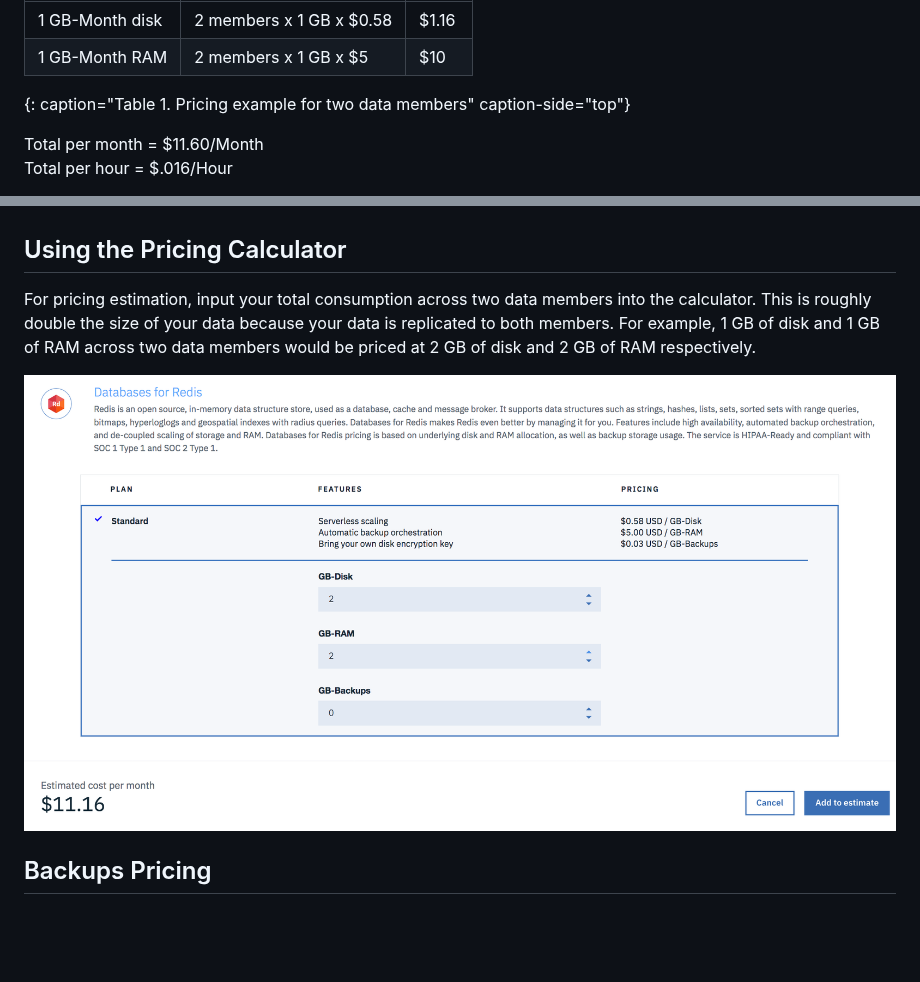
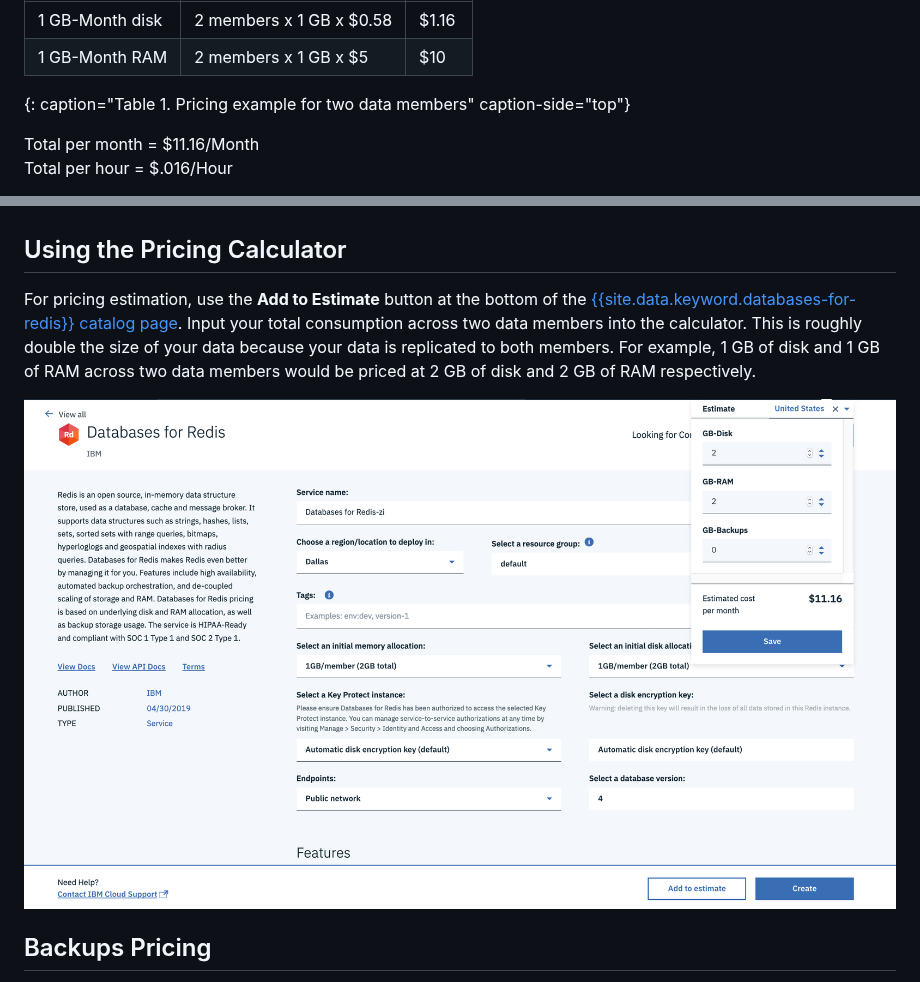
Before and after one commit to ibm-cloud-docs/databases-for-redis, a Markdown page: pricing.md, 2 parts joined by grey strips. GitHub-like rendering; pictures changed too: images/pricing-calc.png; blank space fills up the shorter version.

Commit message:
updating pricing page with new pricing calc

```diff
--- a/pricing.md
+++ b/pricing.md
@@ -32,6 +32,6 @@ Resources | Breakdown | Price
 1 GB-Month RAM | 2 members x 1 GB  x $5 | $10
 {: caption="Table 1. Pricing example for two data members" caption-side="top"}
 
-Total per month = $11.60/Month
+Total per month = $11.16/Month
 Total per hour = $.016/Hour
 
@@ -39,9 +39,8 @@ All prices here are in US dollars. To see pricing in your local currency, you ca
 {: .tip}
-
 
 ## Using the Pricing Calculator
 
-For pricing estimation, input your total consumption across two data members into the calculator. This is roughly double the size of your data because your data is replicated to both members. For example, 1 GB of disk and 1 GB of RAM across two data members would be priced at 2 GB of disk and 2 GB of RAM respectively.
+For pricing estimation, use the **Add to Estimate** button at the bottom of the [{{site.data.keyword.databases-for-redis}} catalog page](https://cloud.ibm.com/catalog/services/databases-for-redis). Input your total consumption across two data members into the calculator. This is roughly double the size of your data because your data is replicated to both members. For example, 1 GB of disk and 1 GB of RAM across two data members would be priced at 2 GB of disk and 2 GB of RAM respectively.
 
 ![Pricing calculator estimation with 1 GB of disk and 1 GB of RAM, per member](images/pricing-calc.png)
 
```
Also changed, not shown: other parts of pricing.md (+3 -3 lines).
